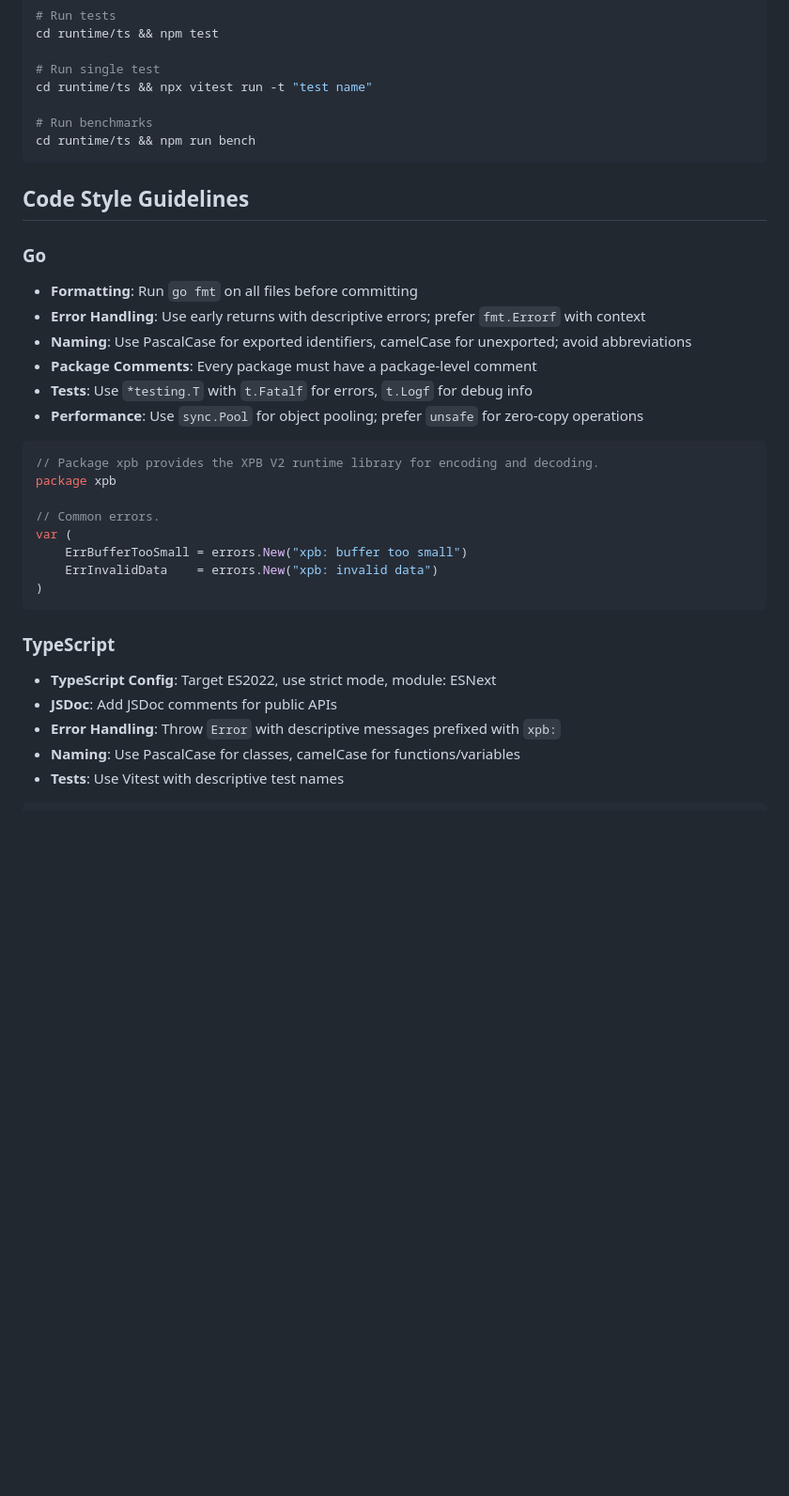
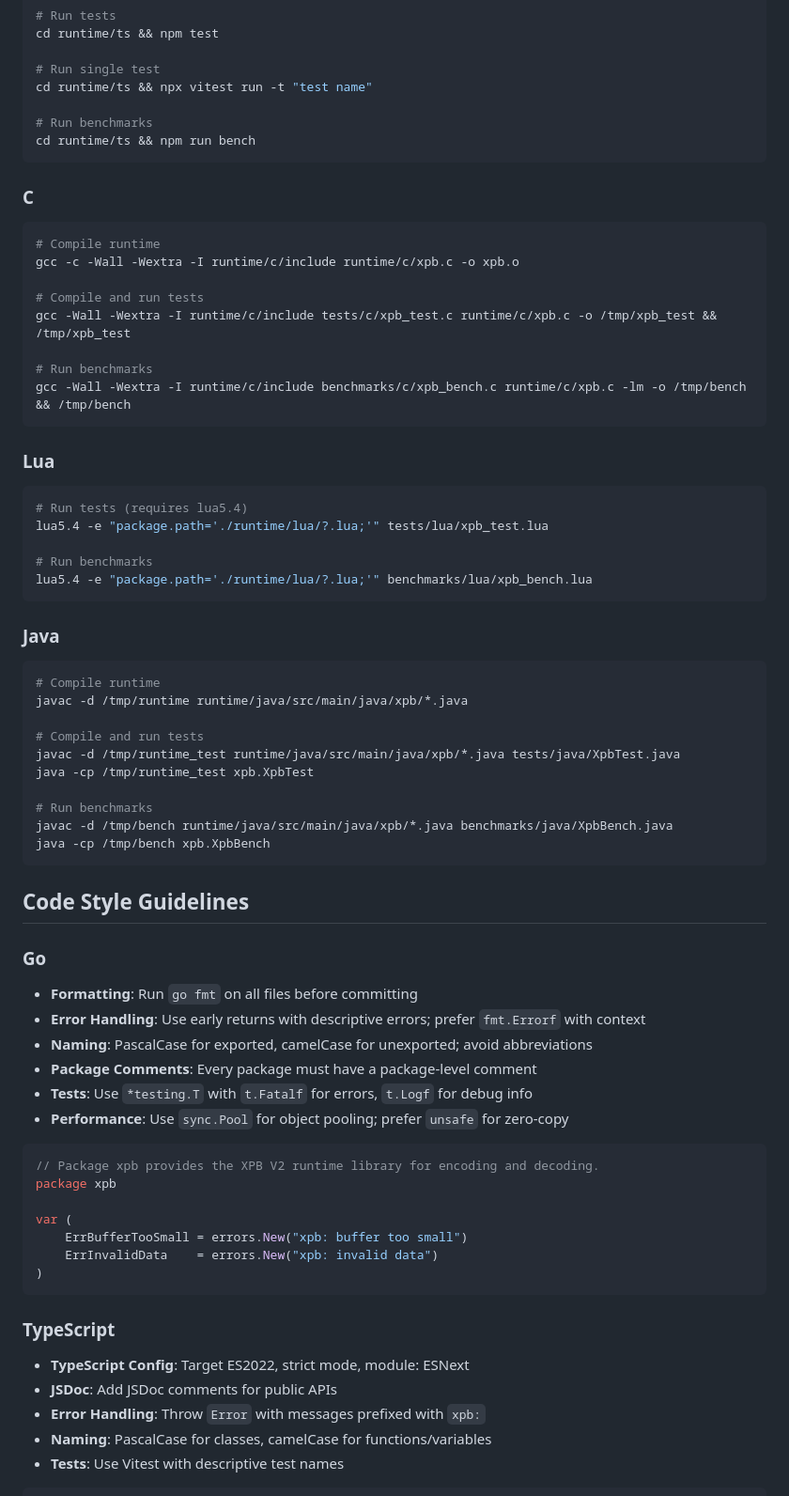
Before and after one commit to ElecTwix/xpb, a Markdown page: AGENTS.md, the part around one of its changes. Shown at 94% size. Rendered like a GitHub page; blank space fills up the shorter version.

````diff
--- a/AGENTS.md
+++ b/AGENTS.md
@@ -61,22 +66,59 @@ cd runtime/ts && npx vitest run -t "test name"
 cd runtime/ts && npm run bench
 ```
 
+### C
+
+```bash
+# Compile runtime
+gcc -c -Wall -Wextra -I runtime/c/include runtime/c/xpb.c -o xpb.o
+
+# Compile and run tests
+gcc -Wall -Wextra -I runtime/c/include tests/c/xpb_test.c runtime/c/xpb.c -o /tmp/xpb_test && /tmp/xpb_test
+
+# Run benchmarks
+gcc -Wall -Wextra -I runtime/c/include benchmarks/c/xpb_bench.c runtime/c/xpb.c -lm -o /tmp/bench && /tmp/bench
+```
+
+### Lua
+
+```bash
+# Run tests (requires lua5.4)
+lua5.4 -e "package.path='./runtime/lua/?.lua;'" tests/lua/xpb_test.lua
+
+# Run benchmarks
+lua5.4 -e "package.path='./runtime/lua/?.lua;'" benchmarks/lua/xpb_bench.lua
+```
+
+### Java
+
+```bash
+# Compile runtime
+javac -d /tmp/runtime runtime/java/src/main/java/xpb/*.java
+
+# Compile and run tests
+javac -d /tmp/runtime_test runtime/java/src/main/java/xpb/*.java tests/java/XpbTest.java
+java -cp /tmp/runtime_test xpb.XpbTest
+
+# Run benchmarks
+javac -d /tmp/bench runtime/java/src/main/java/xpb/*.java benchmarks/java/XpbBench.java
+java -cp /tmp/bench xpb.XpbBench
+```
+
 ## Code Style Guidelines
 
 ### Go
 
 - **Formatting**: Run `go fmt` on all files before committing
 - **Error Handling**: Use early returns with descriptive errors; prefer `fmt.Errorf` with context
-- **Naming**: Use PascalCase for exported identifiers, camelCase for unexported; avoid abbreviations
+- **Naming**: PascalCase for exported, camelCase for unexported; avoid abbreviations
 - **Package Comments**: Every package must have a package-level comment
 - **Tests**: Use `*testing.T` with `t.Fatalf` for errors, `t.Logf` for debug info
-- **Performance**: Use `sync.Pool` for object pooling; prefer `unsafe` for zero-copy operations
+- **Performance**: Use `sync.Pool` for object pooling; prefer `unsafe` for zero-copy
 
 ```go
 // Package xpb provides the XPB V2 runtime library for encoding and decoding.
 package xpb
 
-// Common errors.
 var (
     ErrBufferTooSmall = errors.New("xpb: buffer too small")
     ErrInvalidData    = errors.New("xpb: invalid data")
@@ -85,10 +127,10 @@ var (
 
 ### TypeScript
 
-- **TypeScript Config**: Target ES2022, use strict mode, module: ESNext
+- **TypeScript Config**: Target ES2022, strict mode, module: ESNext
 - **JSDoc**: Add JSDoc comments for public APIs
-- **Error Handling**: Throw `Error` with descriptive messages prefixed with `xpb:`
-- **Naming**: Use PascalCase for classes, camelCase for functions/variables
+- **Error Handling**: Throw `Error` with messages prefixed with `xpb:`
+- **Naming**: PascalCase for classes, camelCase for functions/variables
 - **Tests**: Use Vitest with descriptive test names
 
 ```typescript
````
Also changed, not shown: other parts of AGENTS.md (+162 -18 lines).
